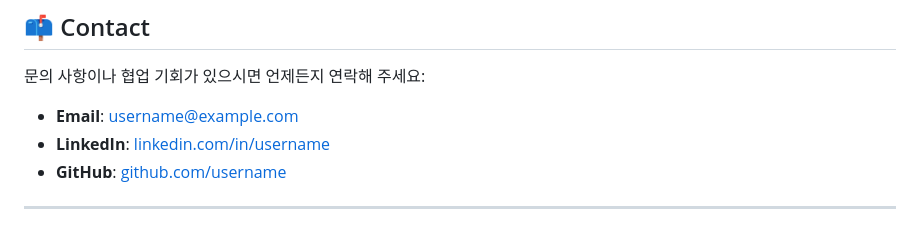
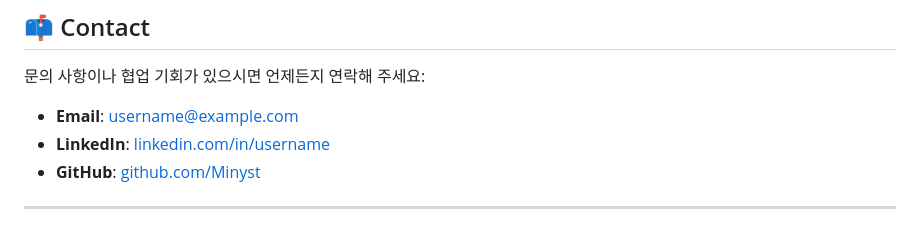
Before and after one commit to Minyst/ML_DL_Project_KR, a Markdown page: README.md, the part around the change. Drawn GitHub-style.

```diff
--- a/README.md
+++ b/README.md
@@ -141,6 +141,6 @@ https://github.com/Minyst/ML_DL_Portfolio_KR/tree/main/CNN
 
 - **Email**: [username@example.com](mailto:username@example.com)
 - **LinkedIn**: [linkedin.com/in/username](https://www.linkedin.com/in/username)
-- **GitHub**: [github.com/username](https://github.com/username)
+- **GitHub**: [github.com/Minyst](https://github.com/Minyst)
 
 ---
```
